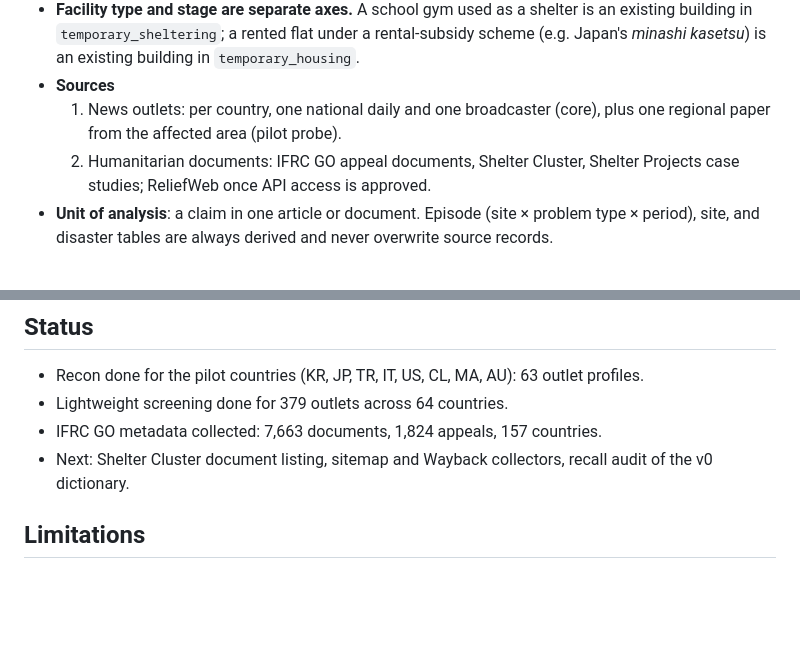
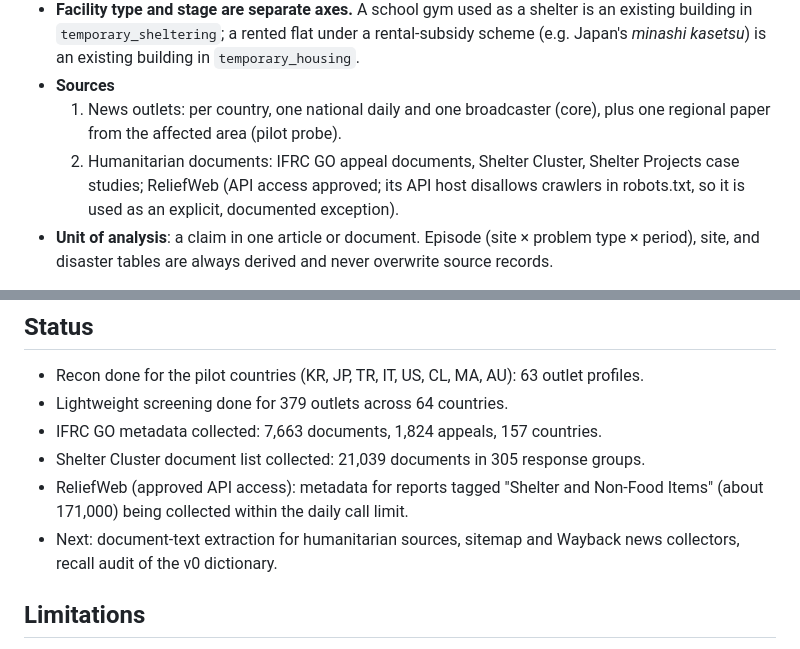
Before and after one commit to brad9704/temp-housing-cases, a Markdown page: README.md, 2 parts joined by grey strips. GitHub-like rendering; blank space fills up the shorter version.

Commit message:
docs: README status for humanitarian sources
Co-Authored-By: Claude Opus 5.5 <noreply@anthropic.com>

```diff
--- a/README.md
+++ b/README.md
@@ -10,7 +10,7 @@ The goal is coverage of problem *types*: every kind of problem that has occurred
 - **Facility type and stage are separate axes.** A school gym used as a shelter is an existing building in `temporary_sheltering`; a rented flat under a rental-subsidy scheme (e.g. Japan's *minashi kasetsu*) is an existing building in `temporary_housing`.
 - **Sources**
   1. News outlets: per country, one national daily and one broadcaster (core), plus one regional paper from the affected area (pilot probe).
-  2. Humanitarian documents: IFRC GO appeal documents, Shelter Cluster, Shelter Projects case studies; ReliefWeb once API access is approved.
+  2. Humanitarian documents: IFRC GO appeal documents, Shelter Cluster, Shelter Projects case studies; ReliefWeb (API access approved; its API host disallows crawlers in robots.txt, so it is used as an explicit, documented exception).
 - **Unit of analysis**: a claim in one article or document. Episode (site × problem type × period), site, and disaster tables are always derived and never overwrite source records.
 
 Disasters are defined from the collected texts. External disaster databases (EM-DAT etc.) are used only to normalise names and link records, not to discover events.
@@ -107,7 +107,9 @@ Every collection, filter, translation, and extraction record stores `code_commit
 - Recon done for the pilot countries (KR, JP, TR, IT, US, CL, MA, AU): 63 outlet profiles.
 - Lightweight screening done for 379 outlets across 64 countries.
 - IFRC GO metadata collected: 7,663 documents, 1,824 appeals, 157 countries.
-- Next: Shelter Cluster document listing, sitemap and Wayback collectors, recall audit of the v0 dictionary.
+- Shelter Cluster document list collected: 21,039 documents in 305 response groups.
+- ReliefWeb (approved API access): metadata for reports tagged "Shelter and Non-Food Items" (about 171,000) being collected within the daily call limit.
+- Next: document-text extraction for humanitarian sources, sitemap and Wayback news collectors, recall audit of the v0 dictionary.
 
 ## Limitations
 
```
